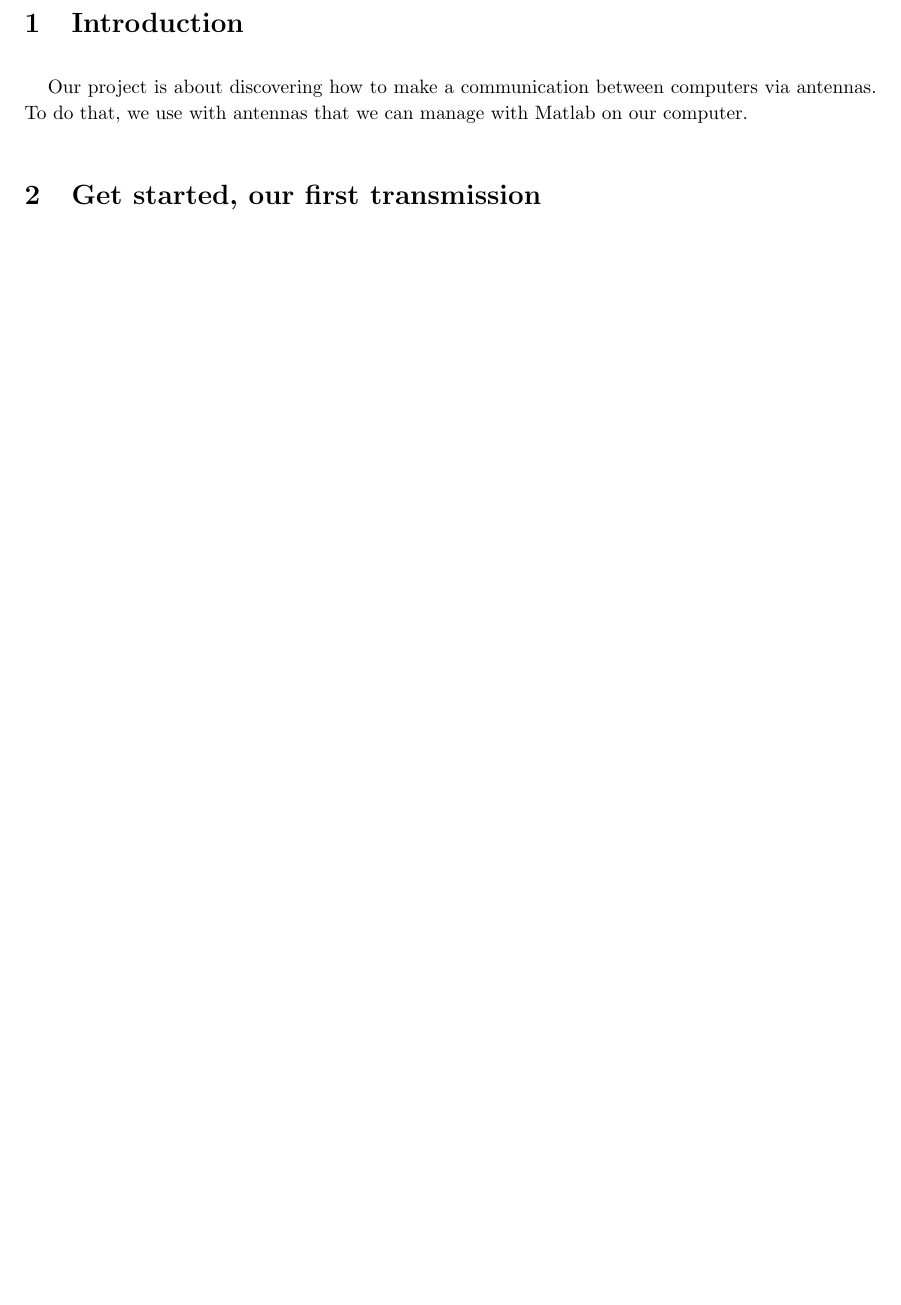
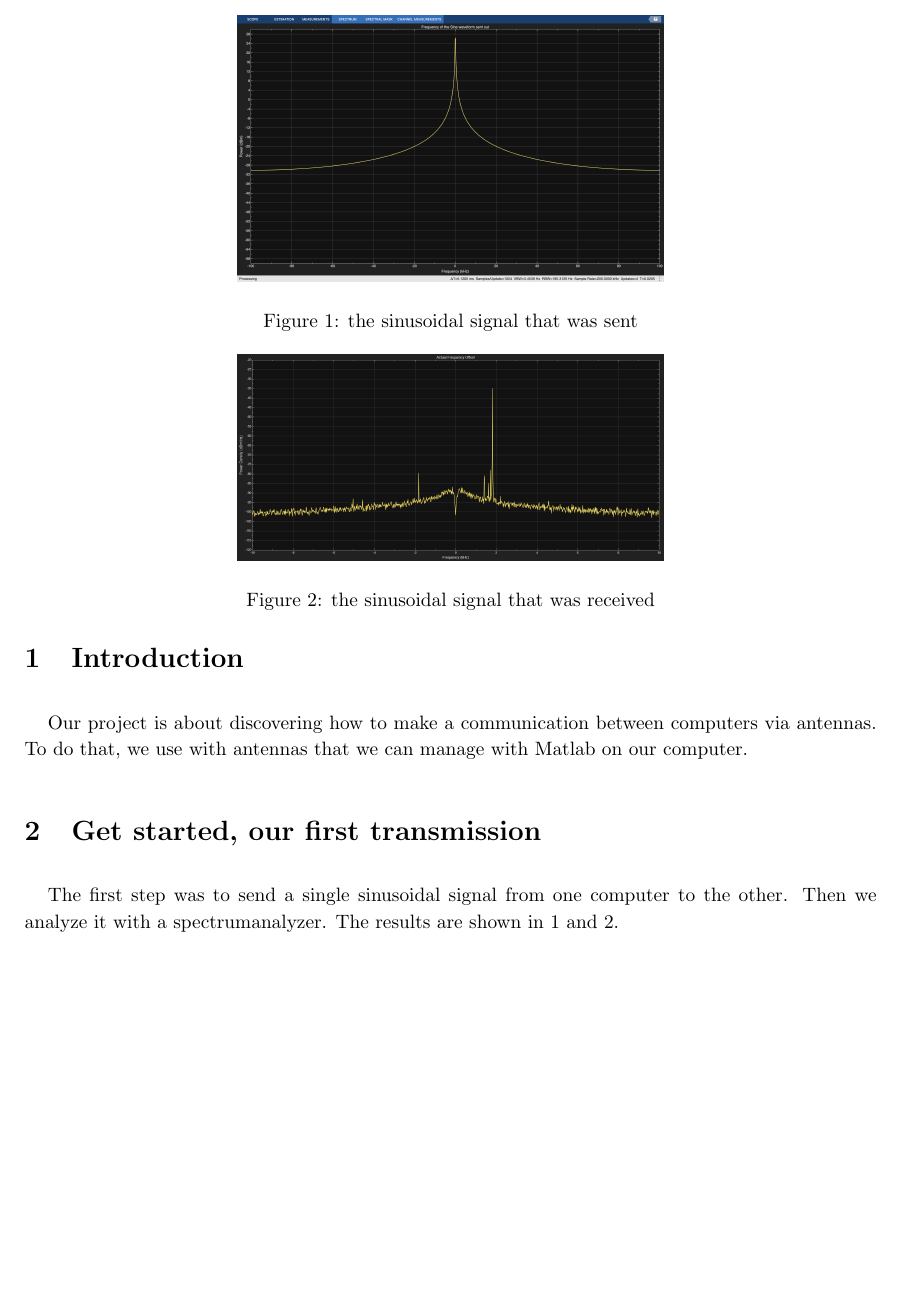
Before and after one commit to Vaanemm/transmission_project, a LaTeX document (transmission.tex, which reads first_transmission.tex): part of page 2 of 2, cut at the place of the change, the shorter picture padded with empty space. Compiled offline with pdfLaTeX.

Commit message:
First results

```diff
--- a/first_transmission.tex
+++ b/first_transmission.tex
@@ -1 +1,16 @@
-/
+The first step was to send a single sinusoidal signal from one computer to the other.
+Then we analyze it with a spectrumanalyzer. The results are shown in \ref{fig:sinus_sent} and \ref{fig:sinus_received}.
+
+\begin{figure}
+    \centering
+    \includegraphics[width=0.5\textwidth]{transmitted_sin.png}
+    \caption{the sinusoidal signal that was sent}
+    \label{fig:sinus_sent} % Optional: adds a label for cross-referencing
+\end{figure}
+
+\begin{figure}
+    \centering
+    \includegraphics[width=0.5\textwidth]{reveived_sin.png}
+    \caption{the sinusoidal signal that was received}
+    \label{fig:sinus_received} % Optional: adds a label for cross-referencing
+\end{figure}
```
Also changed, not shown: introduction.tex (line endings or trailing spaces), transmission.pdf.
